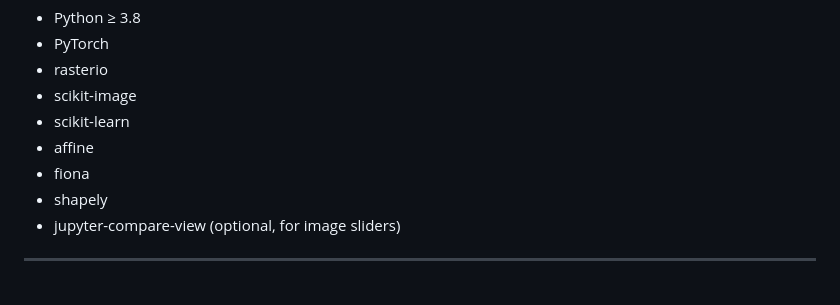
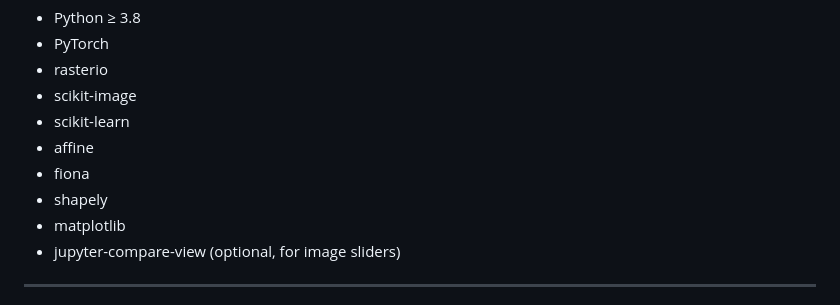
Before and after one commit to mkremezi/SwinIR4xS2, a Markdown page: README.md, the part around the change. Drawn GitHub-style.

```diff
--- a/README.md
+++ b/README.md
@@ -72,6 +72,7 @@ pip install -r requirements.txt
 - affine
 - fiona
 - shapely
+- matplotlib
 - jupyter-compare-view (optional, for image sliders)
 
 ---
```
